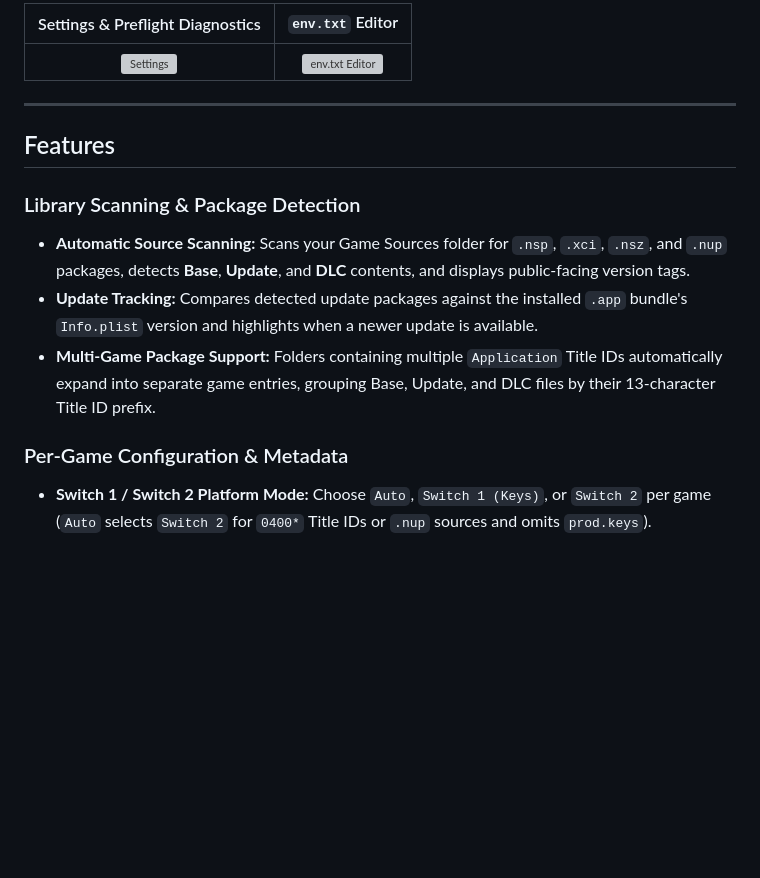
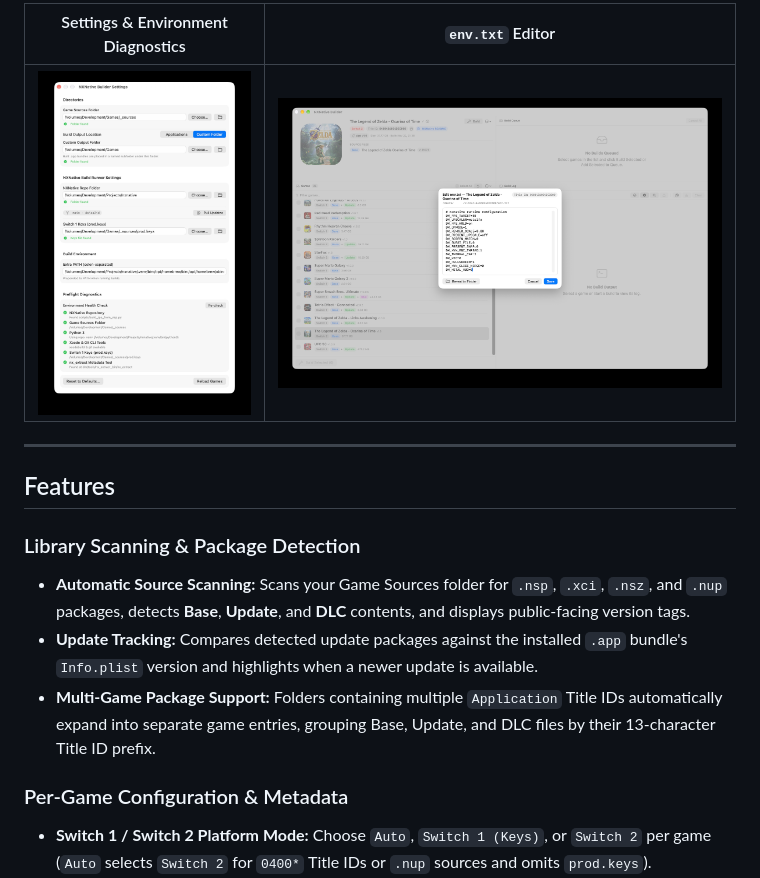
Before and after one commit to LowRezBandit/nxnative-builder, a Markdown page: README.md, the part around one of its changes. Drawn GitHub-style; pictures changed too: Docs/screenshots/env-txt-editor.jpg (added), Docs/screenshots/settings.jpg (added); blank space fills up the shorter version; grey boxes are pictures that could not be loaded.

```diff
--- a/README.md
+++ b/README.md
@@ -25,18 +25,20 @@ A native macOS SwiftUI app for managing, configuring, and building Nintendo Swit
 
-| Settings & Preflight Diagnostics | `env.txt` Editor |
-| :---: | :---: |
-| ![Settings](Docs/screenshots/settings.png) | ![env.txt Editor](Docs/screenshots/env-editor.png) |
+|     Settings & Environment Diagnostics     |                    `env.txt` Editor                    |
+| :----------------------------------------: | :----------------------------------------------------: |
+| ![Settings](Docs/screenshots/settings.jpg) | ![env.txt Editor](Docs/screenshots/env-txt-editor.jpg) |
 
 ---
 
 ## Features
 
 ### Library Scanning & Package Detection
+
 - **Automatic Source Scanning:** Scans your Game Sources folder for `.nsp`, `.xci`, `.nsz`, and `.nup` packages, detects **Base**, **Update**, and **DLC** contents, and displays public-facing version tags.
 - **Update Tracking:** Compares detected update packages against the installed `.app` bundle's `Info.plist` version and highlights when a newer update is available.
 - **Multi-Game Package Support:** Folders containing multiple `Application` Title IDs automatically expand into separate game entries, grouping Base, Update, and DLC files by their 13-character Title ID prefix.
 
 ### Per-Game Configuration & Metadata
+
 - **Switch 1 / Switch 2 Platform Mode:** Choose `Auto`, `Switch 1 (Keys)`, or `Switch 2` per game (`Auto` selects `Switch 2` for `0400*` Title IDs or `.nup` sources and omits `prod.keys`).
 - **Title ID & Output Name Overrides:** View, copy, or override the 16-character hex `Title ID`, and customize the output `.app` name per entry.
 - **Built-In `env.txt` Editor:** Create, edit, and reveal per-title environment overrides (`~/Library/Application Support/nxnative/<TITLE_ID>/env.txt`) directly in the app.
```
Also changed, not shown: other parts of README.md (+4 -3 lines), Docs/screenshots/build-queue-log.jpg (added), 1 other file.
